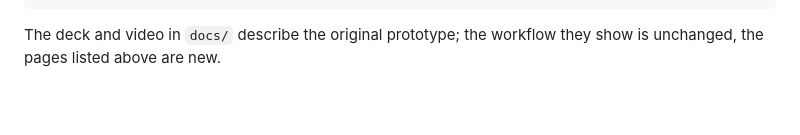
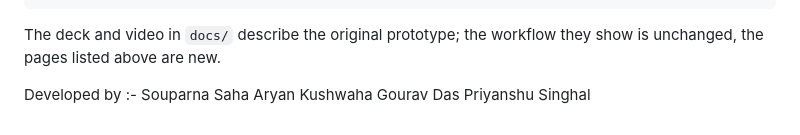
Before and after one commit to CyberJack100000/HiperMeal, a Markdown page: README.md, the part around the change. Drawn GitHub-style; blank space fills up the shorter version.

Commit message:
Update README with project contributors
Added contributors' names to the README file.

````diff
--- a/README.md
+++ b/README.md
@@ -132,3 +132,10 @@ tests/           pytest suite
 docs/            project presentation (.pptx) and walkthrough video from the first prototype
 ```
 The deck and video in `docs/` describe the original prototype; the workflow they show is unchanged, the pages listed above are new.
+
+
+Developed by :-
+Souparna Saha
+Aryan Kushwaha
+Gourav Das
+Priyanshu Singhal
````
